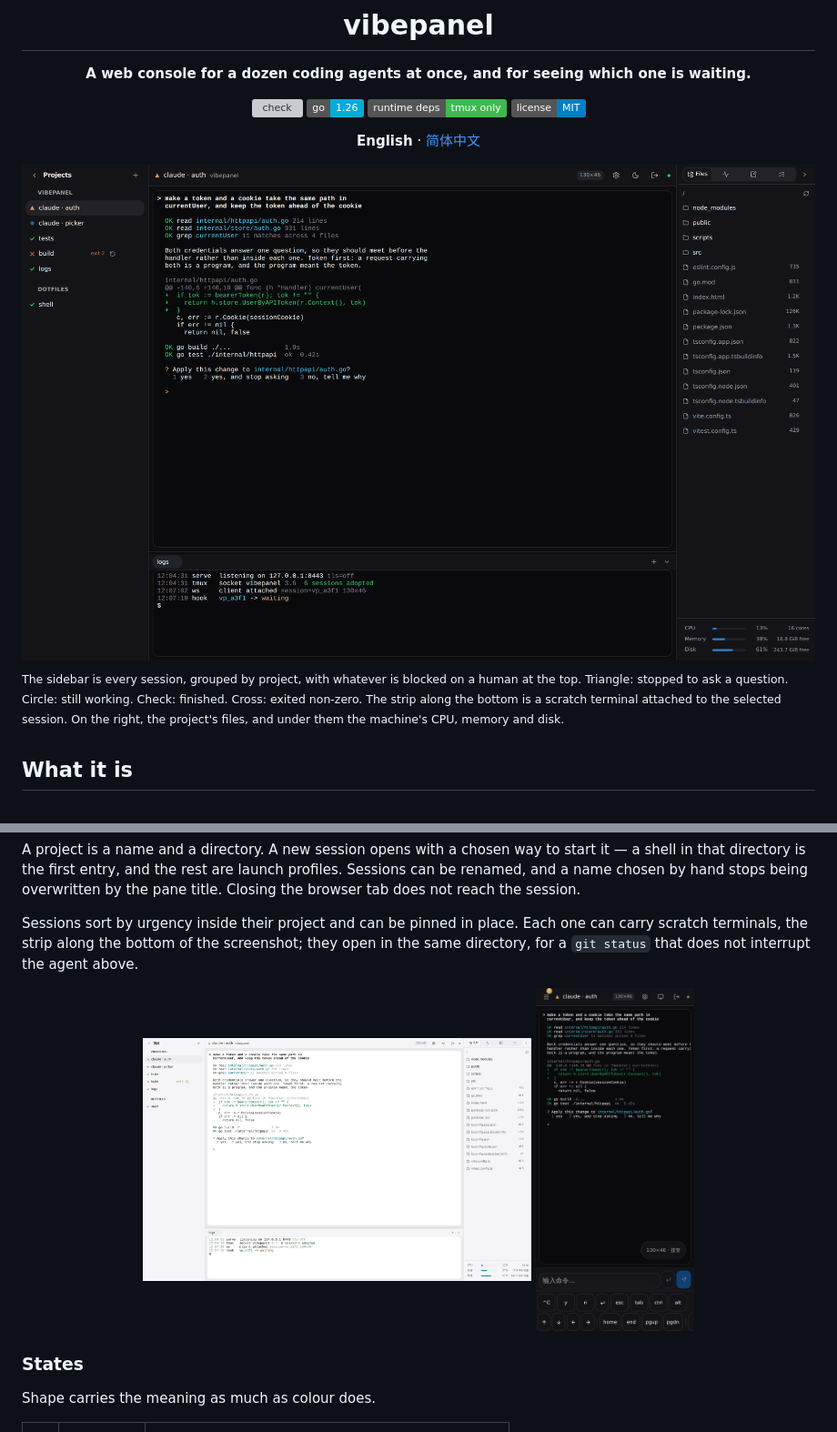
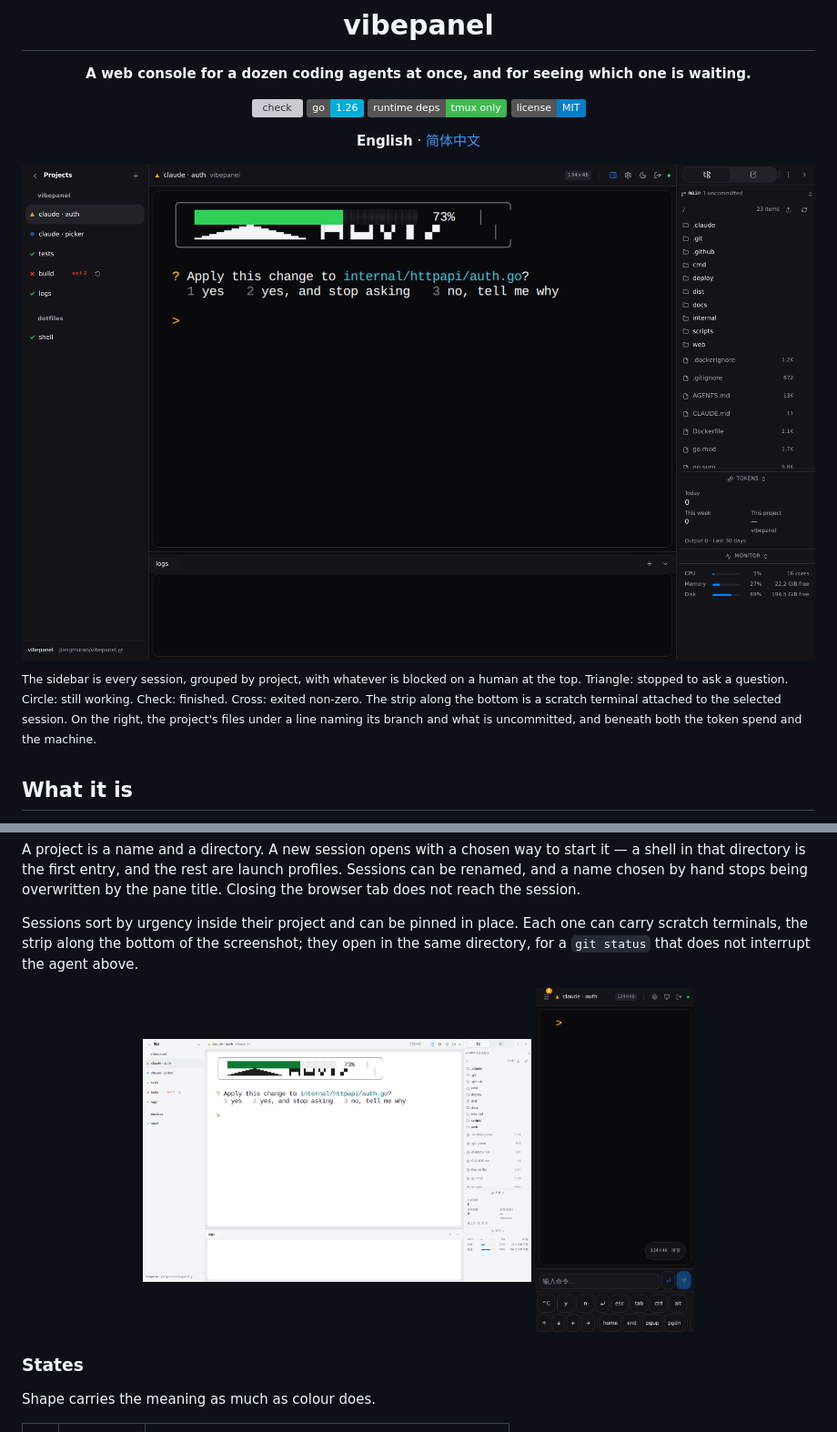
Before and after one commit to jiangmuran/vibepanel, a Markdown page: README.md, 2 parts joined by grey strips. Shown at 91% size. Drawn GitHub-style; pictures changed too: docs/images/panel-dark.png, docs/images/panel-light.png, docs/images/phone.png; badges without logos; grey boxes are pictures that could not be loaded.

```diff
--- a/README.md
+++ b/README.md
@@ -21,7 +21,8 @@
 on a human at the top. Triangle: stopped to ask a question. Circle: still
 working. Check: finished. Cross: exited non-zero. The strip along the bottom is
 a scratch terminal attached to the selected session. On the right, the project's
-files, and under them the machine's CPU, memory and disk.</sup>
+files under a line naming its branch and what is uncommitted, and beneath both
+the token spend and the machine.</sup>
 
 ## What it is
 
```
Also changed, not shown: README.zh-CN.md (+1 -1 lines), docs/images/panel-zh.png, 1 other file.
